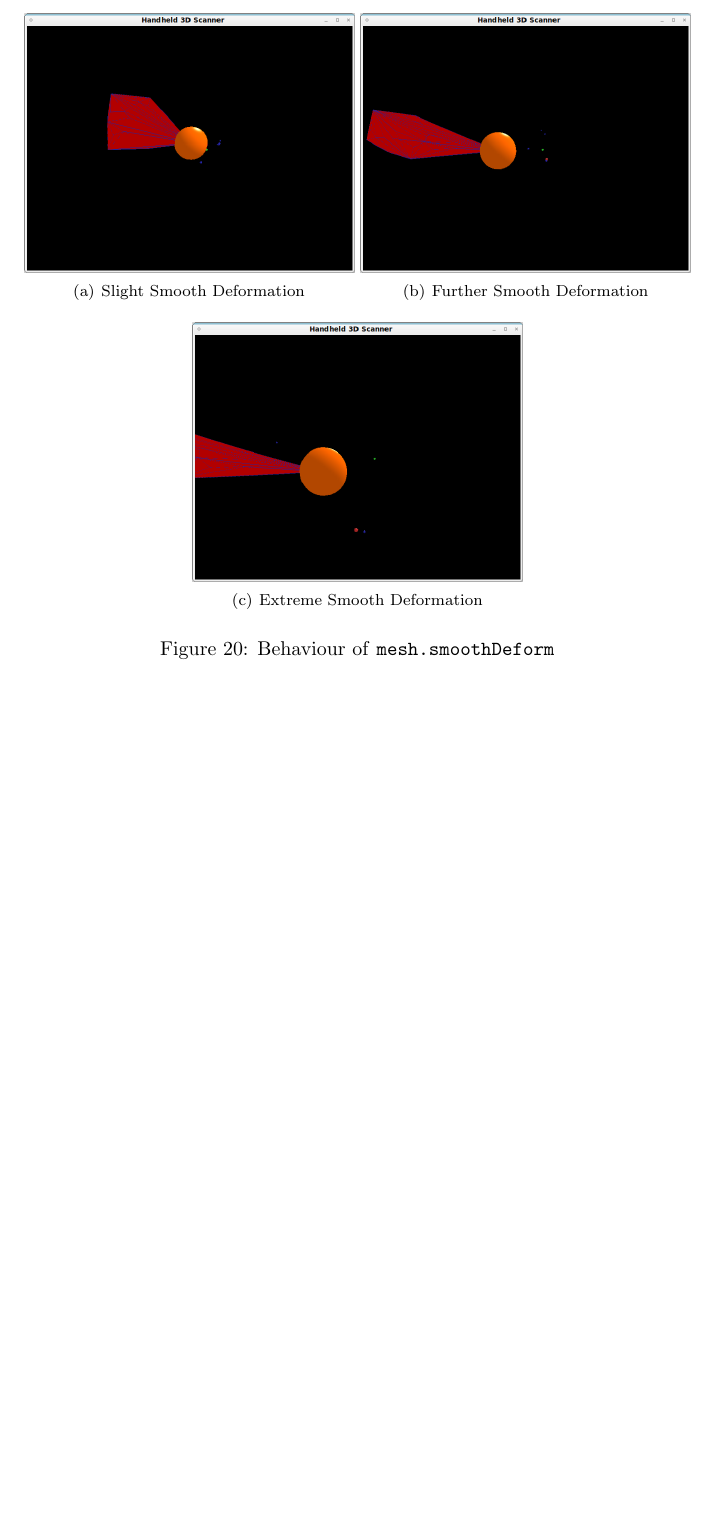
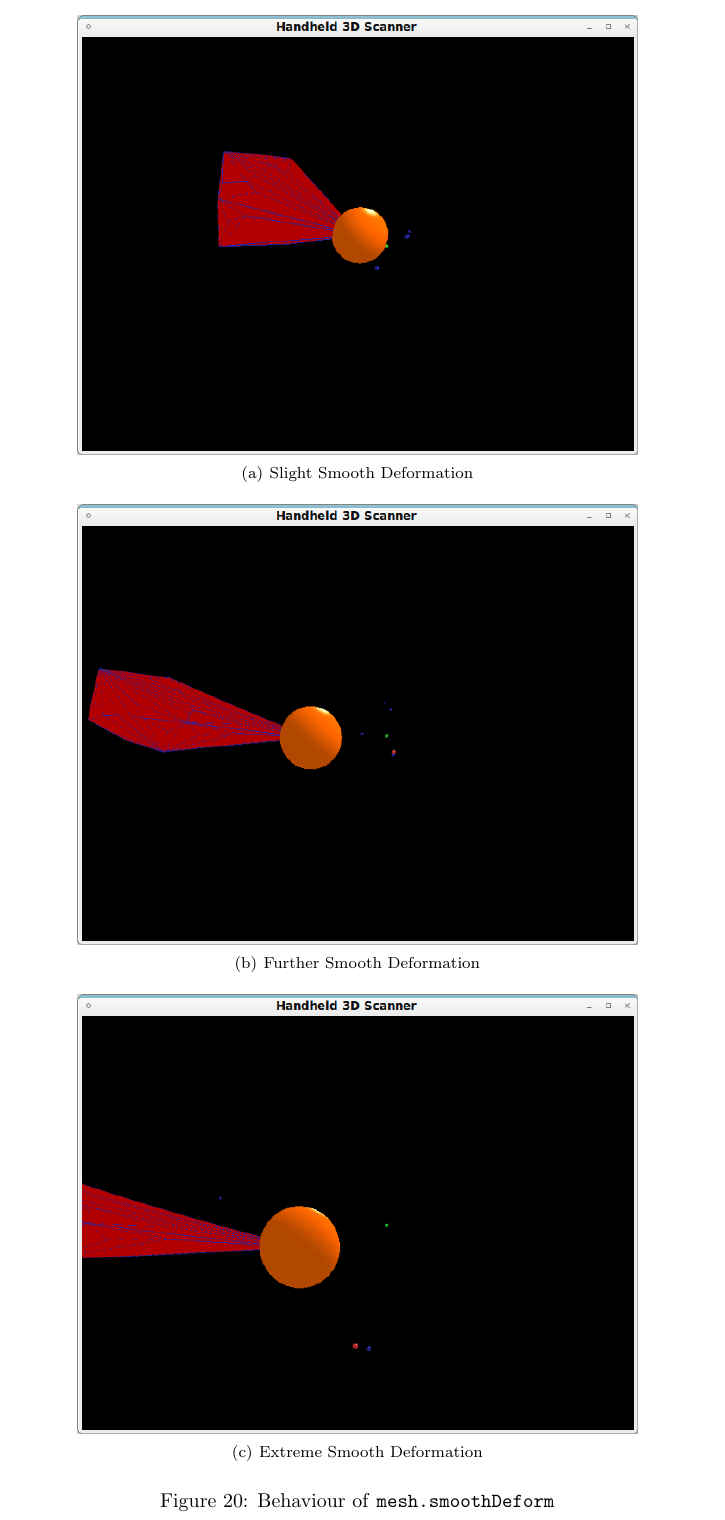
Before and after one commit to MajorError/Scanner, a LaTeX paper (report/Report.tex): part of page 26 of 33, cut so that both start at the same text, the shorter picture padded with empty space. Compiled offline with pdfLaTeX; a LaTeX package or settings file that is missing is left out.

Commit message:
Tweaked some image positions

```diff
--- a/report/Report.tex
+++ b/report/Report.tex
@@ -643,21 +643,18 @@ The variable $smoothFactor$ above is in fact a GVars3 variable, \texttt{catmullS
 
 \begin{figure}
   \begin{center}
+  \vspace{-80px}
   \subfigure[Slight Smooth Deformation]
   {
-    \label{edgesplit1}
-    \includegraphics[width=165px]{SmoothDef1}
+    \includegraphics[width=280px]{SmoothDef1}
   }
-  \hspace{-10px}
   \subfigure[Further Smooth Deformation]
   {
-    \label{edgesplit2}
-    \includegraphics[width=165px]{SmoothDef2}
+    \includegraphics[width=280px]{SmoothDef2}
   }
   \subfigure[Extreme Smooth Deformation]
   {
-    \label{edgesplit2}
-    \includegraphics[width=165px]{SmoothDef3}
+    \includegraphics[width=280px]{SmoothDef3}
   }
   \caption{Behaviour of \texttt{mesh.smoothDeform}}
   \label{smoothdef}
```
